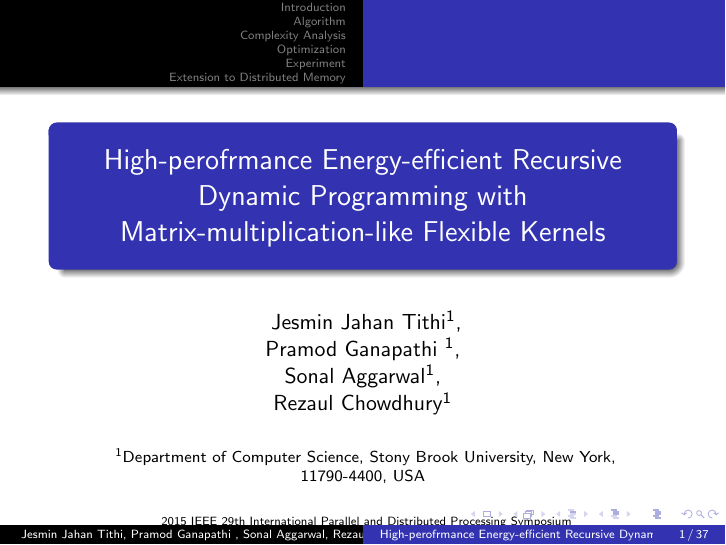
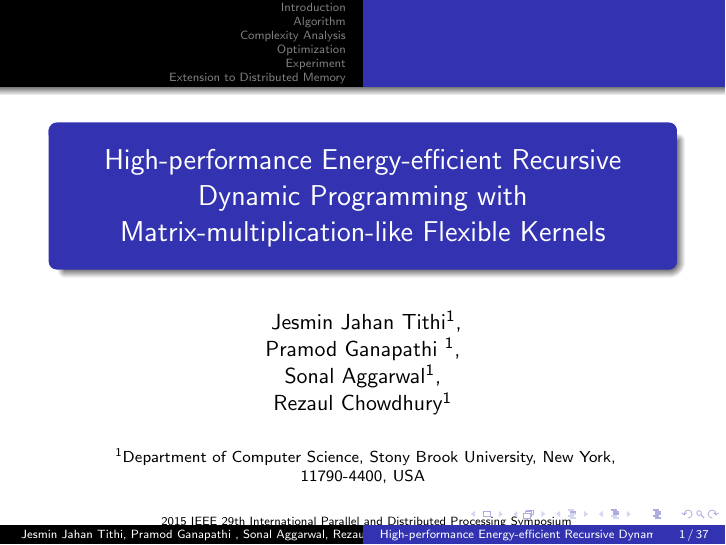
Before and after one commit to morris821028/latex-template, LaTeX slides (paperpresentation/high-performance-dp/paper.tex): page 1 of 37. Compiled offline with pdfLaTeX.

Commit message:
Fixed misspell

```diff
--- a/paperpresentation/high-performance-dp/paper.tex
+++ b/paperpresentation/high-performance-dp/paper.tex
@@ -51,7 +51,7 @@ breaklines=true}
 
 %%%%%%%%%%%%%%%%%%%%%%%%%%%%%%%%%%%%%%%%%%%%%
 
-\title{High-perofrmance Energy-efficient Recursive Dynamic Programming with Matrix-multiplication-like Flexible Kernels}
+\title{High-performance Energy-efficient Recursive Dynamic Programming with Matrix-multiplication-like Flexible Kernels}
 \author{
     Jesmin Jahan Tithi\inst{1},\\
     Pramod Ganapathi \inst{1},\\
```
